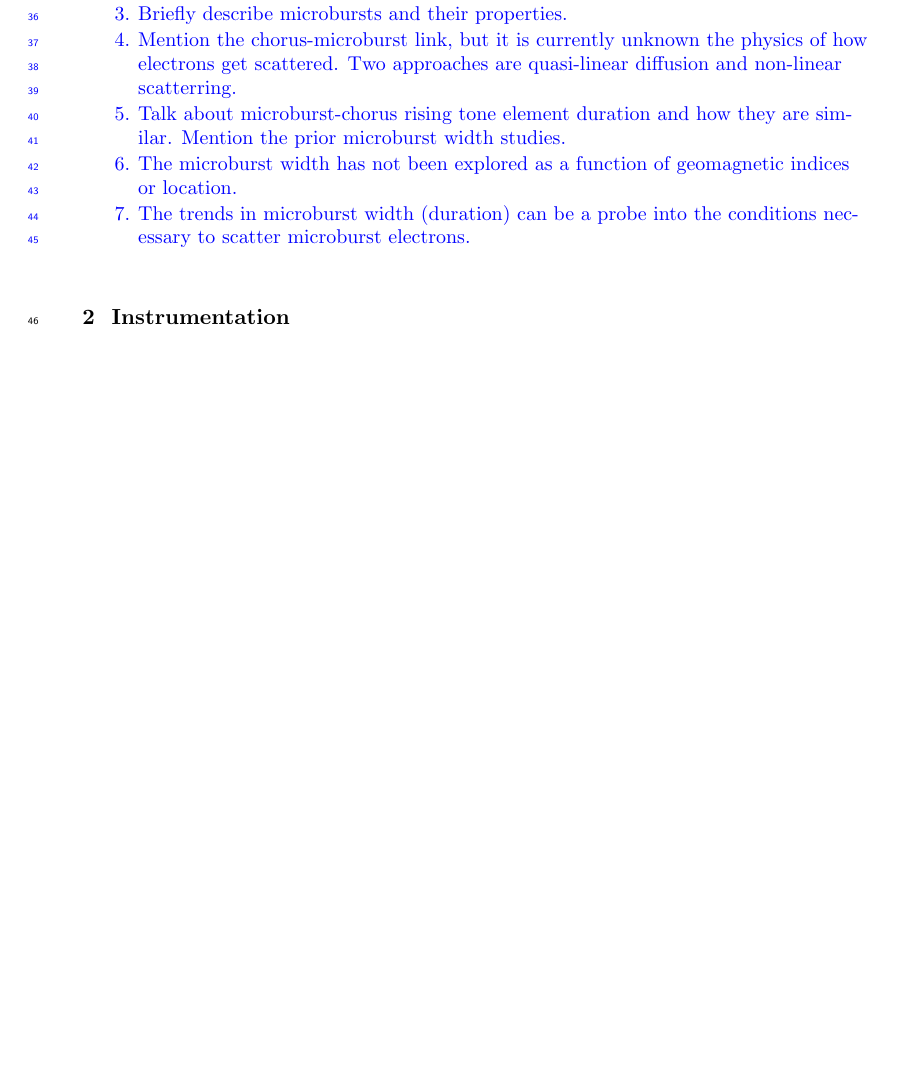
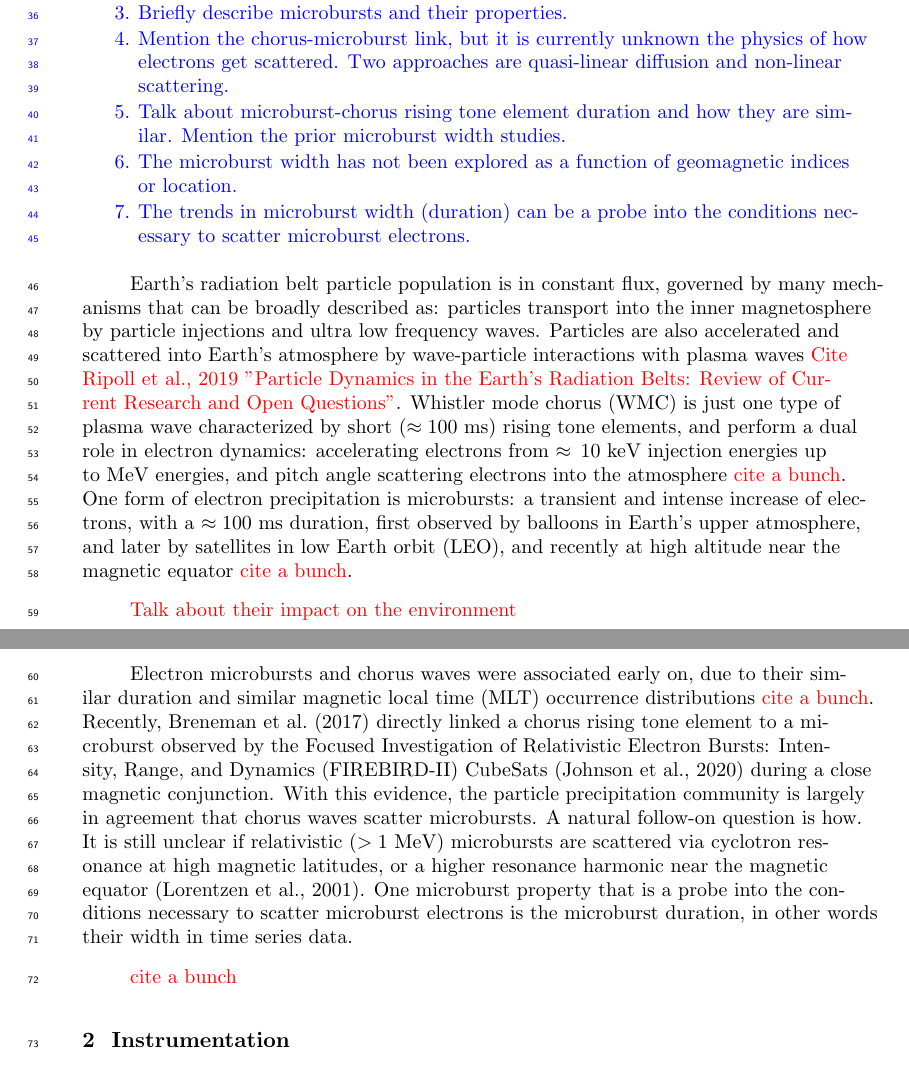
Before and after one commit to mshumko/sampex_microburst_widths, a LaTeX document (paper/shumko_sampex_microburst_durations_v00.tex): part of page 2 of 10 before the commit and two parts of pages 2 and 3 of 10 after it, the two joined at a grey line, cut so that both start at the same text, the shorter picture padded with empty space. Compiled offline with pdfLaTeX.

Commit message:
Working on the paper intro. Making good progress.

```diff
--- a/paper/shumko_sampex_microburst_durations_v00.tex
+++ b/paper/shumko_sampex_microburst_durations_v00.tex
@@ -114,12 +114,21 @@ In this study we used the Solar Anomalous and Magnetospheric Particle Explorer t
     \item Introduce particle accelerating/scattering mechanism... dual role of chorus waves.
     \item One manifestation of electron-chorus scattering are electron microbursts.
     \item Briefly describe microbursts and their properties.
-    \item Mention the chorus-microburst link, but it is currently unknown the physics of how electrons get scattered. Two approaches are quasi-linear diffusion and non-linear scatterring.
+    \item Mention the chorus-microburst link, but it is currently unknown the physics of how electrons get scattered. Two approaches are quasi-linear diffusion and non-linear scattering.
     \item Talk about microburst-chorus rising tone element duration and how they are similar. Mention the prior microburst width studies.
     \item The microburst width has not been explored as a function of geomagnetic indices or location.
     \item The trends in microburst width (duration) can be a probe into the conditions necessary to scatter microburst electrons.
 \end{enumerate}
 }
+
+Earth's radiation belt particle population is in constant flux, governed by many mechanisms that can be broadly described as: particles transport into the inner magnetosphere by particle injections and ultra low frequency waves. Particles are also accelerated and scattered into Earth's atmosphere by wave-particle interactions with plasma waves \textcolor{red}{Cite Ripoll et al., 2019 "Particle Dynamics in the Earth's Radiation Belts: Review of Current Research and Open Questions"}. Whistler mode chorus (WMC) is just one type of plasma wave characterized by short ($\approx 100$ ms) rising tone elements, and perform a dual role in electron dynamics: accelerating electrons from $\approx 10$ keV injection energies up to MeV energies, and pitch angle scattering electrons into the atmosphere \textcolor{red}{cite a bunch}. One form of electron precipitation is microbursts: a transient and intense increase of electrons, with a $\approx 100$ ms duration, first observed by balloons in Earth's upper atmosphere, and later by satellites in low Earth orbit (LEO), and recently at high altitude near the magnetic equator \textcolor{red}{cite a bunch}.
+
+\textcolor{red}{Talk about their impact on the environment}
+
+Electron microbursts and chorus waves were associated early on, due to their similar duration and similar magnetic local time (MLT) occurrence distributions \textcolor{red}{cite a bunch}. Recently, \citeA{Breneman2017} directly linked a chorus rising tone element to a microburst observed by the Focused Investigation of Relativistic Electron Bursts: Intensity, Range, and Dynamics
+(FIREBIRD-II) CubeSats \cite{Johnson2020} during a close magnetic conjunction. With this evidence, the particle precipitation community is largely in agreement that chorus waves scatter microbursts. A natural follow-on question is how. It is still unclear if relativistic ($>1$ MeV) microbursts are scattered via cyclotron resonance at high magnetic latitudes, or a higher resonance harmonic near the magnetic equator \cite{Lorentzen2001a}. One microburst property that is a probe into the conditions necessary to scatter microburst electrons is the microburst duration, in other words their width in time series data.
+
+\textcolor{red}{cite a bunch}
 
 \section{Instrumentation}\label{instrumentation}
 \textcolor{blue}{
```
Also changed, not shown: paper/shumko_sampex_microburst_durations_v00.bbl, paper/shumko_sampex_microburst_durations_v00.pdf.
